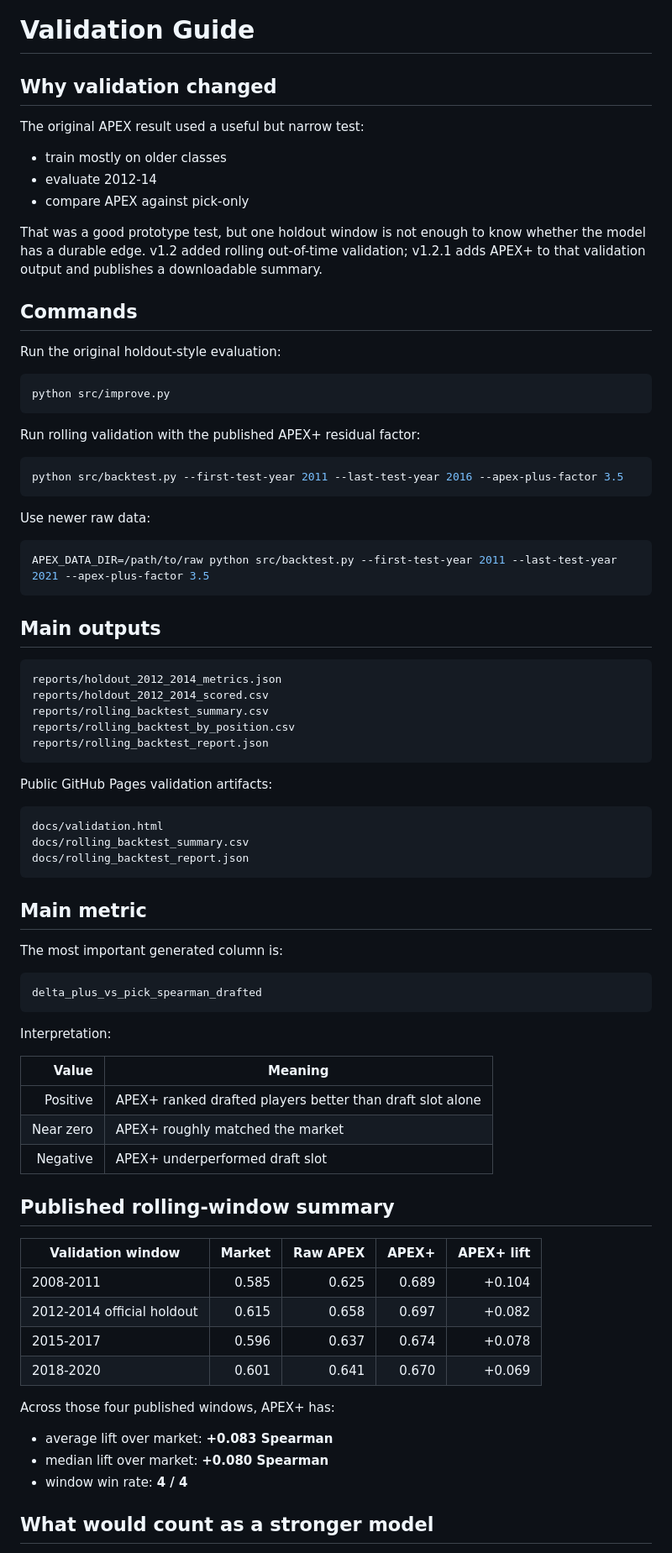
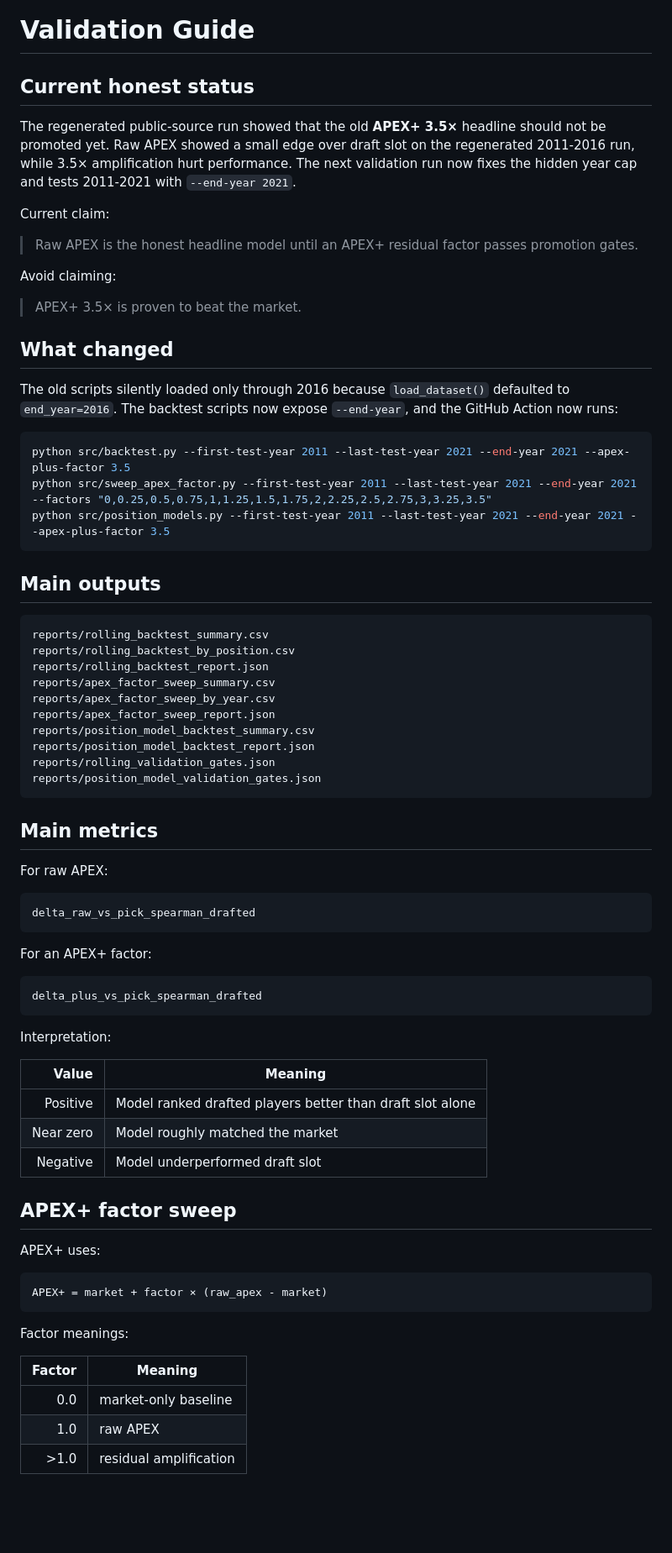
Before and after one commit to SeanPullins/NFLModel, a Markdown page: docs/VALIDATION.md, the part around one of its changes. Shown at 84% size. Rendered like a GitHub page; blank space fills up the shorter version.

Commit message:
Update validation guide after regenerated public-source run

````diff
--- a/docs/VALIDATION.md
+++ b/docs/VALIDATION.md
@@ -1,56 +1,51 @@
 # Validation Guide
 
-## Why validation changed
+## Current honest status
 
-The original APEX result used a useful but narrow test:
+The regenerated public-source run showed that the old **APEX+ 3.5×** headline should not be promoted yet. Raw APEX showed a small edge over draft slot on the regenerated 2011-2016 run, while 3.5× amplification hurt performance. The next validation run now fixes the hidden year cap and tests 2011-2021 with `--end-year 2021`.
 
-- train mostly on older classes
-- evaluate 2012-14
-- compare APEX against pick-only
+Current claim:
 
-That was a good prototype test, but one holdout window is not enough to know whether the model has a durable edge. v1.2 added rolling out-of-time validation; v1.2.1 adds APEX+ to that validation output and publishes a downloadable summary.
+> Raw APEX is the honest headline model until an APEX+ residual factor passes promotion gates.
 
-## Commands
+Avoid claiming:
 
-Run the original holdout-style evaluation:
+> APEX+ 3.5× is proven to beat the market.
+
+## What changed
+
+The old scripts silently loaded only through 2016 because `load_dataset()` defaulted to `end_year=2016`. The backtest scripts now expose `--end-year`, and the GitHub Action now runs:
 
 ```bash
-python src/improve.py
-```
-
-Run rolling validation with the published APEX+ residual factor:
-
-```bash
-python src/backtest.py --first-test-year 2011 --last-test-year 2016 --apex-plus-factor 3.5
-```
-
-Use newer raw data:
-
-```bash
-APEX_DATA_DIR=/path/to/raw python src/backtest.py --first-test-year 2011 --last-test-year 2021 --apex-plus-factor 3.5
+python src/backtest.py --first-test-year 2011 --last-test-year 2021 --end-year 2021 --apex-plus-factor 3.5
+python src/sweep_apex_factor.py --first-test-year 2011 --last-test-year 2021 --end-year 2021 --factors "0,0.25,0.5,0.75,1,1.25,1.5,1.75,2,2.25,2.5,2.75,3,3.25,3.5"
+python src/position_models.py --first-test-year 2011 --last-test-year 2021 --end-year 2021 --apex-plus-factor 3.5
 ```
 
 ## Main outputs
 
 ```text
-reports/holdout_2012_2014_metrics.json
-reports/holdout_2012_2014_scored.csv
 reports/rolling_backtest_summary.csv
 reports/rolling_backtest_by_position.csv
 reports/rolling_backtest_report.json
+reports/apex_factor_sweep_summary.csv
+reports/apex_factor_sweep_by_year.csv
+reports/apex_factor_sweep_report.json
+reports/position_model_backtest_summary.csv
+reports/position_model_backtest_report.json
+reports/rolling_validation_gates.json
+reports/position_model_validation_gates.json
 ```
 
-Public GitHub Pages validation artifacts:
+## Main metrics
+
+For raw APEX:
 
 ```text
-docs/validation.html
-docs/rolling_backtest_summary.csv
-docs/rolling_backtest_report.json
+delta_raw_vs_pick_spearman_drafted
 ```
 
-## Main metric
-
-The most important generated column is:
+For an APEX+ factor:
 
 ```text
 delta_plus_vs_pick_spearman_drafted
@@ -60,24 +55,23 @@ Interpretation:
 
 | Value | Meaning |
 |---:|---|
-| Positive | APEX+ ranked drafted players better than draft slot alone |
-| Near zero | APEX+ roughly matched the market |
-| Negative | APEX+ underperformed draft slot |
+| Positive | Model ranked drafted players better than draft slot alone |
+| Near zero | Model roughly matched the market |
+| Negative | Model underperformed draft slot |
 
-## Published rolling-window summary
+## APEX+ factor sweep
 
-| Validation window | Market | Raw APEX | APEX+ | APEX+ lift |
-|---|---:|---:|---:|---:|
-| 2008-2011 | 0.585 | 0.625 | 0.689 | +0.104 |
-| 2012-2014 official holdout | 0.615 | 0.658 | 0.697 | +0.082 |
-| 2015-2017 | 0.596 | 0.637 | 0.674 | +0.078 |
-| 2018-2020 | 0.601 | 0.641 | 0.670 | +0.069 |
+APEX+ uses:
 
-Across those four published windows, APEX+ has:
+```text
+APEX+ = market + factor × (raw_apex - market)
+```
 
-- average lift over market: **+0.083 Spearman**
-- median lift over market: **+0.080 Spearman**
-- window win rate: **4 / 4**
+Factor meanings:
 
-## What would count as a stronger model
+| Factor | Meaning |
+|---:|---|
+| 0.0 | market-only baseline |
+| 1.0 | raw APEX |
+| >1.0 | residual amplification |
 
````
Also changed, not shown: other parts of docs/VALIDATION.md (+19 -12 lines).
